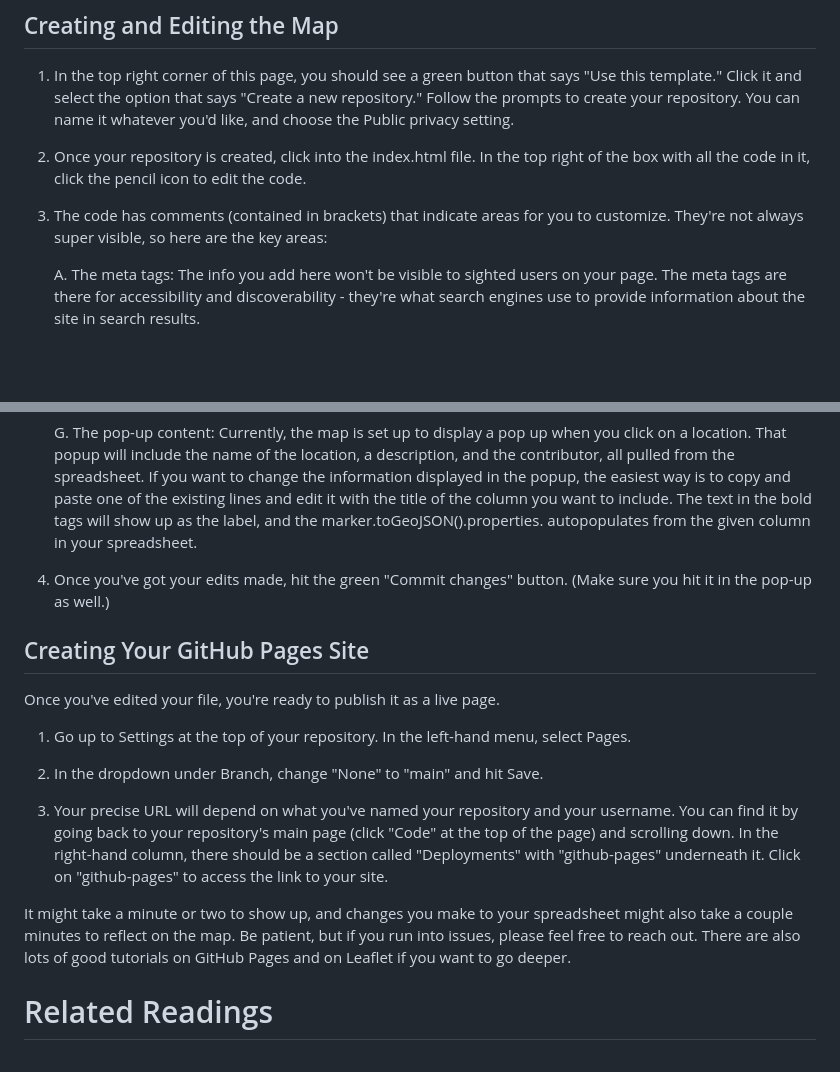
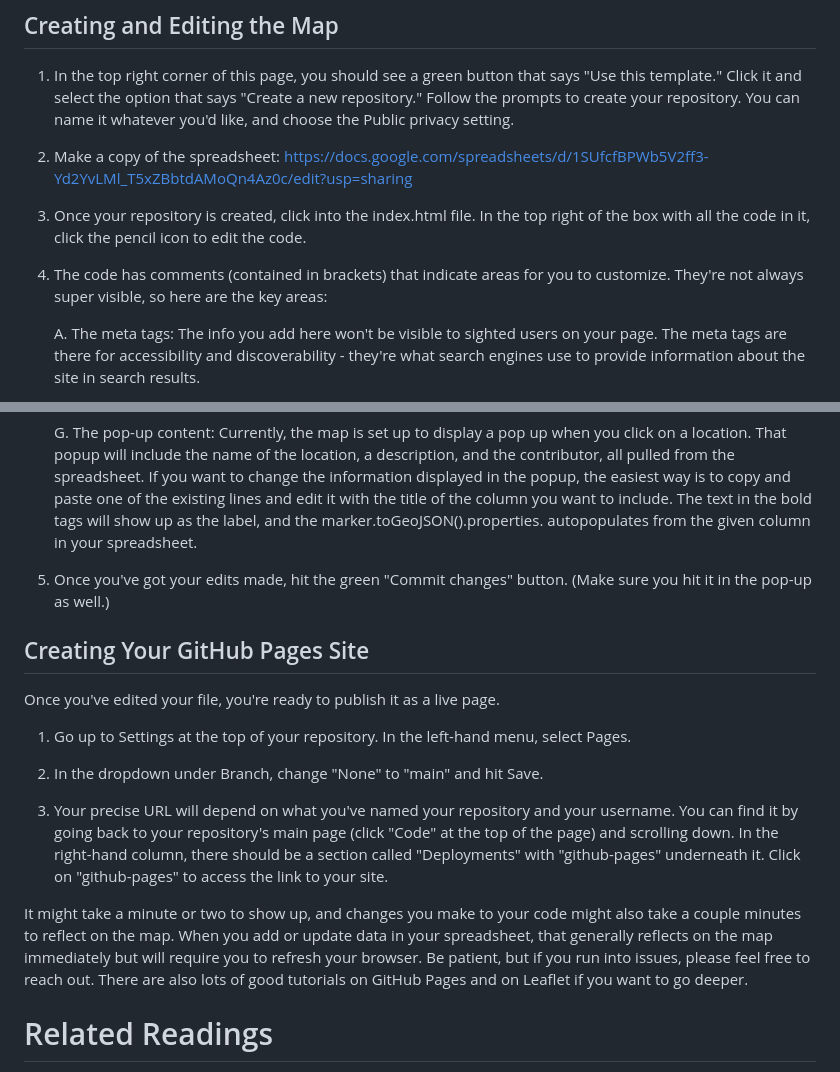
Before and after one commit to msmith0913/teachingwithmaps, a Markdown page: README.md, 2 parts joined by grey strips. GitHub-like rendering; blank space fills up the shorter version.

```diff
--- a/README.md
+++ b/README.md
@@ -31,9 +31,11 @@ You can use this repository in two ways:
 
 1. In the top right corner of this page, you should see a green button that says "Use this template." Click it and select the option that says "Create a new repository." Follow the prompts to create your repository. You can name it whatever you'd like, and choose the Public privacy setting.
 
-2. Once your repository is created, click into the index.html file. In the top right of the box with all the code in it, click the pencil icon to edit the code.
+2. Make a copy of the spreadsheet: https://docs.google.com/spreadsheets/d/1SUfcfBPWb5V2ff3-Yd2YvLMl_T5xZBbtdAMoQn4Az0c/edit?usp=sharing
 
-3. The code has comments (contained in <!-- --> brackets) that indicate areas for you to customize. They're not always super visible, so here are the key areas:
+3. Once your repository is created, click into the index.html file. In the top right of the box with all the code in it, click the pencil icon to edit the code.
+
+4. The code has comments (contained in <!-- --> brackets) that indicate areas for you to customize. They're not always super visible, so here are the key areas:
 
    A. The meta tags: The info you add here won't be visible to sighted users on your page. The meta tags are there for accessibility and discoverability - they're what search engines use to provide information about the site in search results.
 
@@ -49,7 +51,7 @@ You can use this repository in two ways:
 
    G. The pop-up content: Currently, the map is set up to display a pop up when you click on a location. That popup will include the name of the location, a description, and the contributor, all pulled from the spreadsheet. If you want to change the information displayed in the popup, the easiest way is to copy and paste one of the existing lines and edit it with the title of the column you want to include. The text in the bold tags will show up as the label, and the marker.toGeoJSON().properties. autopopulates from the given column in your spreadsheet.
 
-4. Once you've got your edits made, hit the green "Commit changes" button. (Make sure you hit it in the pop-up as well.)
+5. Once you've got your edits made, hit the green "Commit changes" button. (Make sure you hit it in the pop-up as well.)
 
 ## Creating Your GitHub Pages Site
 
@@ -61,7 +63,7 @@ Once you've edited your file, you're ready to publish it as a live page.
 
 3. Your precise URL will depend on what you've named your repository and your username. You can find it by going back to your repository's main page (click "Code" at the top of the page) and scrolling down. In the right-hand column, there should be a section called "Deployments" with "github-pages" underneath it. Click on "github-pages" to access the link to your site.
 
-It might take a minute or two to show up, and changes you make to your spreadsheet might also take a couple minutes to reflect on the map. Be patient, but if you run into issues, please feel free to reach out. There are also lots of good tutorials on GitHub Pages and on Leaflet if you want to go deeper.
+It might take a minute or two to show up, and changes you make to your code might also take a couple minutes to reflect on the map. When you add or update data in your spreadsheet, that generally reflects on the map immediately but will require you to refresh your browser. Be patient, but if you run into issues, please feel free to reach out. There are also lots of good tutorials on GitHub Pages and on Leaflet if you want to go deeper.
 
 # Related Readings
 
```
